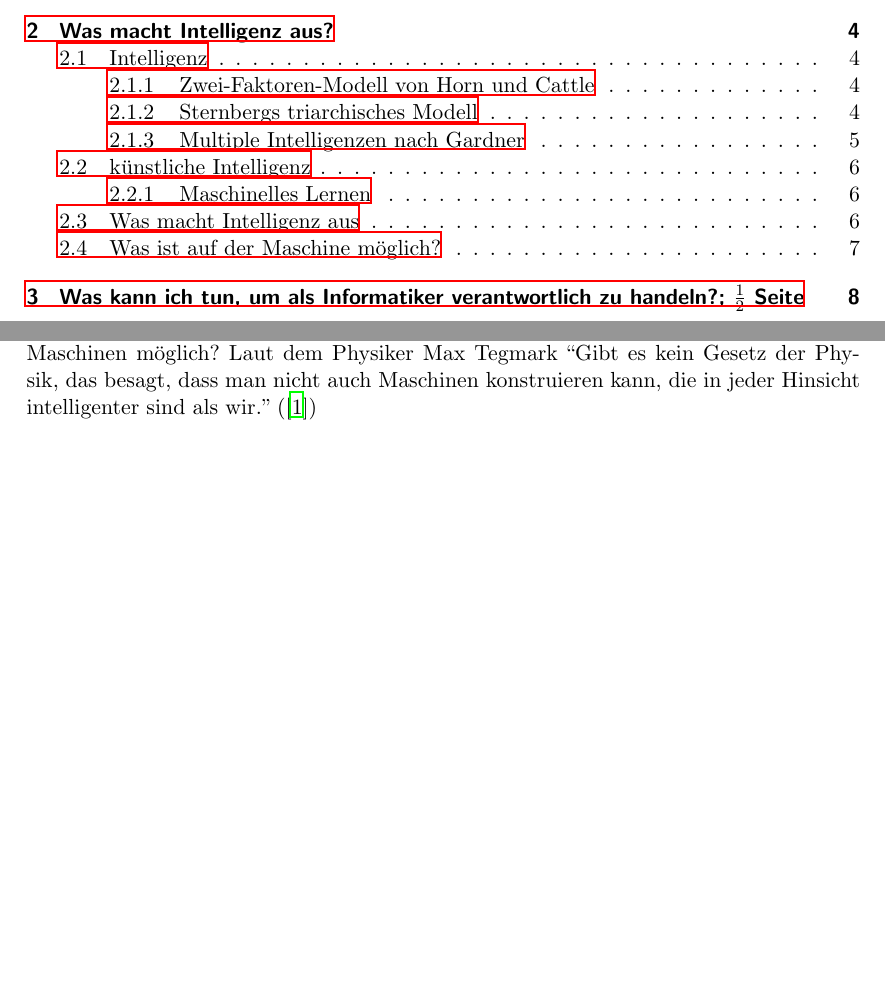
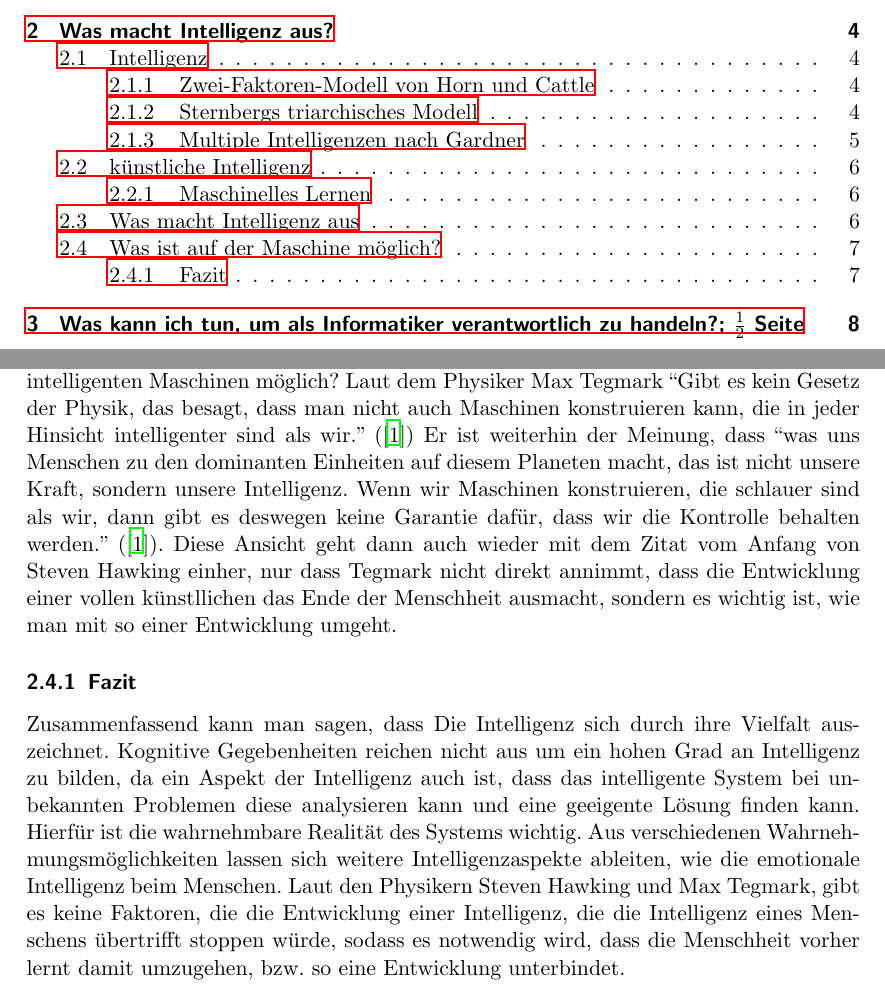
Before and after one commit to fnehmer/haw-is-assignment, a LaTeX document (Ausarbeitung/is_ausarbeitung.tex): two parts of pages 2 and 7 of 9, joined at a grey line, cut so that both start at the same text, the shorter picture padded with empty space. Compiled offline with LaTeX, dvips and Ghostscript; an older LaTeX class or package is replaced by its successor.

Commit message:
Added conclusion

```diff
--- a/Ausarbeitung/is_ausarbeitung.tex
+++ b/Ausarbeitung/is_ausarbeitung.tex
@@ -207,8 +207,10 @@ Auf Grundlage der Definitionen der Intelligenz aus dem ersten Teil des Textes k
 Mihlife der bis jetzt gewonnen Erkenntnisse kann nun skizziert werden was Intelligenz ausmacht. Es wurde festgestellt, dass Intelligenz verschiedene Facetten hat. Es gibt sowohl die Intelligenz die auf einen Erfahrungsschatz zurückgreifen kann, um in bekannten Situationen Entscheidungen zu treffen als auch die Intelligenz, die in unbekannten Situationen Probleme lösen kann. Intelligenz prägt sich dann noch in einer Reihe von Bereichen aus, die mit den Wahrnehmungsmechanismen und den unterbewussten kognitiven Prozessen des jeweiligen Systems zu tun haben. Das heißt das volle Potential der Intelligenz kann erst ausgeschöpft werden, wenn auch diese Wahrnehmungsmechanismen voll ausgeprägt sind. Mechanismen wie Mitgefühl oder Empathie, also emotionale Intelligenz sind teilweise noch schwieriger nachzuvollziehen, denn solche Empfinden oder Gefühle setzten sich aus der Kombination von Wahrnehmungsprozesen und kognitiven Leistungen basierend auf Erfahrungen zusammen. Intelligenz setzt sich also aus einer Vielzahl von Faktoren zusammen und ist abhängig davon, wie das System seine Umwelt wahrnehmen kann, bzw. was also die Realität für dieses System ist. Diese Wahrnehmung hat nämlich einen direkten Einfluss darauf, wie die Intelligenz sich weiterentwickeln kann. Desweiteren gäbe es nach dem Modell von Cattle und Horn wie oben erwähnt auch angeborene Eigenschaften von Intelligenz. Die menschliche und die künstliche Intelligenz kann man demnach, auch nur vergleichen, wenn man in Betracht zieht, was die Maschine für eine Realität hat, also was die Maschine wahrnehmen kann.
 
 \subsection{Was ist auf der Maschine möglich?}
-Heutzutage sind KI Systeme weitesgehend Expertensysteme, die darauf spezialisiert sind bestimmte Probleme besser zu lösen als Menschen. Auch humanoide Roboter wie ATLAS von der Firma Boston Dynamics (siehe: \cite{Atlas2019}), die versuchen so nah wie möglich an die menschliche Kinetik zu kommen, die bei Beobachtern den Reiz auslösen sich selbst mit diesen zu vergleichen, um zu sehen, dass sie diese Bewegungen perfektioniert haben, sind am Ende des Tages Expertensystem, die eben genau ihre Aufgabe erfüllen. Man muss aber in Betracht ziehen, was für Möglichketen diese Roboter haben. Sie verfügen über eine Reihe von Sensoren, die es Ihnen ermöglicht sich selbst und einen Teil der Umwelt wahrzunehmen. Ihre Realität beschränkt sich also auf diese Sensorenwahrnehmung, welche einen kleinen Teil der meschlichen Sensorik darstellen, mithilfe dieser Realität schaffen sie es ein Problem aus menschlicher Sicht exzellent zu lösen. Was ist nun, wenn die Wahrnehmung, sowie die maschinellen Lernprozesse dieser Maschinen weiterhin verbessert werden. Also die Antwort auf die Frage, was ist in Zukunft mit intelligenten Maschinen möglich? Laut dem Physiker Max Tegmark ``Gibt es kein Gesetz der Physik, das besagt, dass man nicht auch Maschinen konstruieren kann, die in jeder Hinsicht intelligenter sind als wir.'' (\cite{Tegmark2017})
+Heutzutage sind KI Systeme weitesgehend Expertensysteme, die darauf spezialisiert sind bestimmte Probleme besser zu lösen als Menschen. Auch humanoide Roboter wie ATLAS von der Firma Boston Dynamics (siehe: \cite{Atlas2019}), die versuchen so nah wie möglich an die menschliche Kinetik zu kommen, die bei Beobachtern den Reiz auslösen sich selbst mit diesen zu vergleichen, um zu sehen, dass sie diese Bewegungen perfektioniert haben, sind am Ende des Tages Expertensystem, die eben genau ihre Aufgabe erfüllen. Man muss aber in Betracht ziehen, was für Möglichketen diese Roboter haben. Sie verfügen über eine Reihe von Sensoren, die es Ihnen ermöglicht sich selbst und einen Teil der Umwelt wahrzunehmen. Ihre Realität beschränkt sich also auf diese Sensorenwahrnehmung, welche einen kleinen Teil der meschlichen Sensorik darstellen, mithilfe dieser Realität schaffen sie es ein Problem aus menschlicher Sicht exzellent zu lösen. Was ist nun, wenn die Wahrnehmung, sowie die maschinellen Lernprozesse dieser Maschinen weiterhin verbessert werden. Also die Antwort auf die Frage, was ist in Zukunft mit intelligenten Maschinen möglich? Laut dem Physiker Max Tegmark ``Gibt es kein Gesetz der Physik, das besagt, dass man nicht auch Maschinen konstruieren kann, die in jeder Hinsicht intelligenter sind als wir.'' (\cite{Tegmark2017}) Er ist weiterhin der Meinung, dass ``was uns Menschen zu den dominanten Einheiten auf diesem Planeten macht, das ist nicht unsere Kraft, sondern unsere Intelligenz. Wenn wir Maschinen konstruieren, die schlauer sind als wir, dann gibt es deswegen keine Garantie dafür, dass wir die Kontrolle behalten werden.'' (\cite{Tegmark2017}). Diese Ansicht geht dann auch wieder mit dem Zitat vom Anfang von Steven Hawking einher, nur dass Tegmark nicht direkt annimmt, dass die Entwicklung einer vollen künstllichen das Ende der Menschheit ausmacht, sondern es wichtig ist, wie man mit so einer Entwicklung umgeht.
 
+\subsubsection{Fazit}
+Zusammenfassend kann man sagen, dass Die Intelligenz sich durch ihre Vielfalt auszeichnet. Kognitive Gegebenheiten reichen nicht aus um ein hohen Grad an Intelligenz zu bilden, da ein Aspekt der Intelligenz auch ist, dass das intelligente System bei unbekannten Problemen diese analysieren kann und eine geeigente Lösung finden kann. Hierfür ist die wahrnehmbare Realität des Systems wichtig. Aus verschiedenen Wahrnehmungsmöglichkeiten lassen sich weitere Intelligenzaspekte ableiten, wie die emotionale Intelligenz beim Menschen. Laut den Physikern Steven Hawking und Max Tegmark, gibt es keine Faktoren, die die Entwicklung einer Intelligenz, die die Intelligenz eines Menschens übertrifft stoppen würde, sodass es notwendig wird, dass die Menschheit vorher lernt damit umzugehen, bzw. so eine Entwicklung unterbindet.
 
 \newpage
 
```
Also changed, not shown: Ausarbeitung/is_ausarbeitung.pdf.
